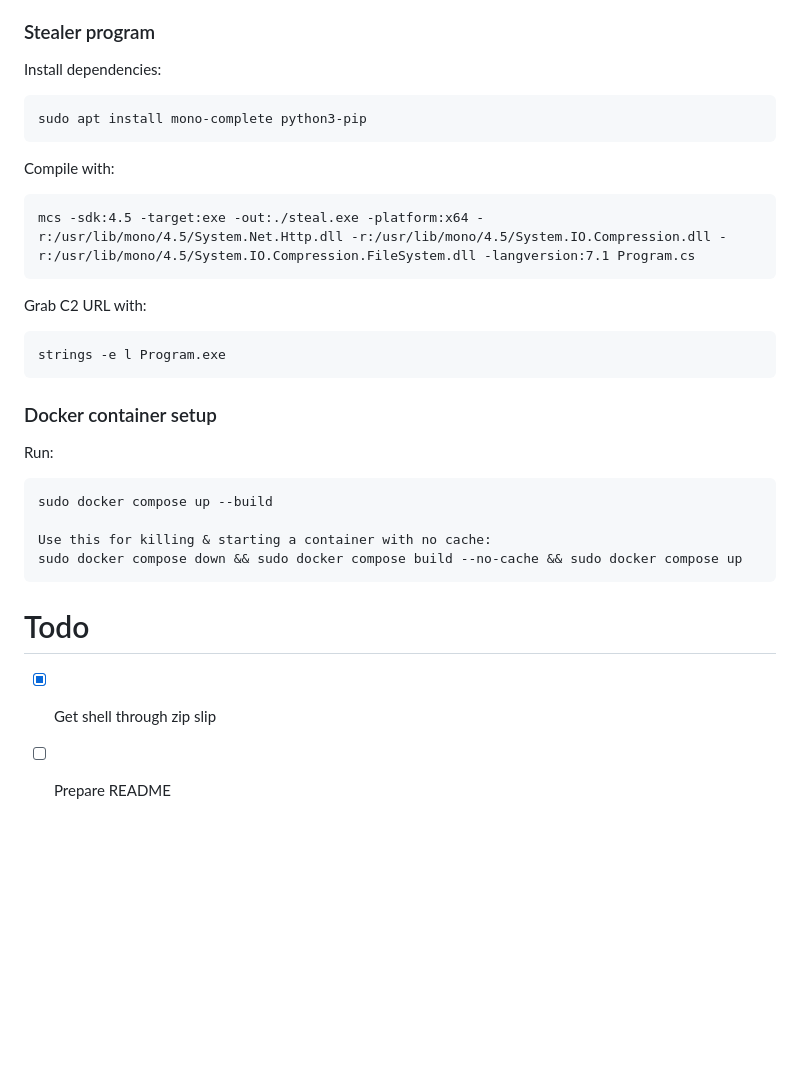
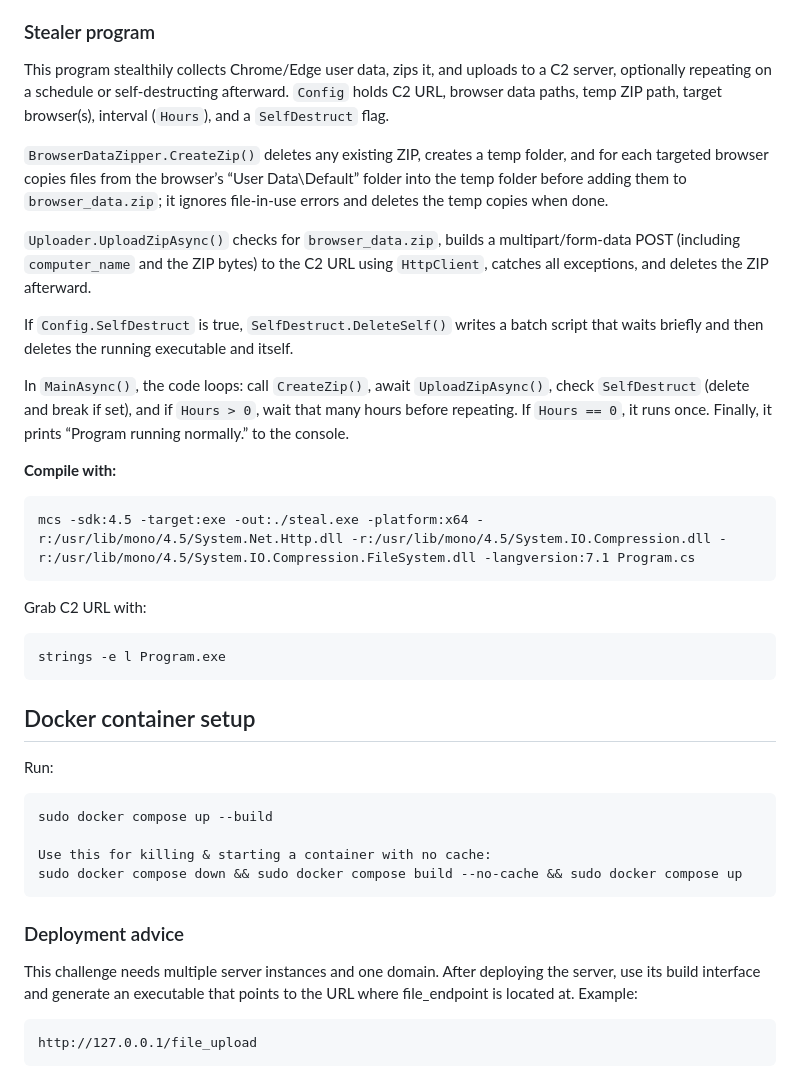
Before and after one commit to 0xHamy/0xhamy-cybersci-2025, a Markdown page: README.md, the part around the change printed below. Drawn GitHub-style; blank space fills up the shorter version.

````diff
--- a/README.md
+++ b/README.md
@@ -28,13 +39,18 @@ The web app is going to have all these pages:
 
 
 ### Stealer program
-Install dependencies:
-```
-sudo apt install mono-complete python3-pip
-```
+This program stealthily collects Chrome/Edge user data, zips it, and uploads to a C2 server, optionally repeating on a schedule or self-destructing afterward. `Config` holds C2 URL, browser data paths, temp ZIP path, target browser(s), interval (`Hours`), and a `SelfDestruct` flag.
+
+`BrowserDataZipper.CreateZip()` deletes any existing ZIP, creates a temp folder, and for each targeted browser copies files from the browser’s “User Data\Default” folder into the temp folder before adding them to `browser_data.zip`; it ignores file-in-use errors and deletes the temp copies when done.
+
+`Uploader.UploadZipAsync()` checks for `browser_data.zip`, builds a multipart/form-data POST (including `computer_name` and the ZIP bytes) to the C2 URL using `HttpClient`, catches all exceptions, and deletes the ZIP afterward.
+
+If `Config.SelfDestruct` is true, `SelfDestruct.DeleteSelf()` writes a batch script that waits briefly and then deletes the running executable and itself.
+
+In `MainAsync()`, the code loops: call `CreateZip()`, await `UploadZipAsync()`, check `SelfDestruct` (delete and break if set), and if `Hours > 0`, wait that many hours before repeating. If `Hours == 0`, it runs once. Finally, it prints “Program running normally.” to the console.
 
 
-Compile with:
+**Compile with:**
 ```
 mcs -sdk:4.5 -target:exe -out:./steal.exe -platform:x64 -r:/usr/lib/mono/4.5/System.Net.Http.dll -r:/usr/lib/mono/4.5/System.IO.Compression.dll -r:/usr/lib/mono/4.5/System.IO.Compression.FileSystem.dll -langversion:7.1 Program.cs
 ```
@@ -45,7 +61,7 @@ strings -e l Program.exe
 ```
 
 
-### Docker container setup
+## Docker container setup
 Run:
 ```
 sudo docker compose up --build
@@ -55,6 +71,8 @@ sudo docker compose down && sudo docker compose build --no-cache && sudo docker
 ```
 
 
-# Todo
-- [X] Get shell through zip slip
-- [ ] Prepare README
+### Deployment advice
+This challenge needs multiple server instances and one domain. After deploying the server, use its build interface and generate an executable that points to the URL where file_endpoint is located at. Example:
+```
+http://127.0.0.1/file_upload
+```
````
Also changed, not shown: other parts of README.md (+18 -7 lines), demo.png (added).
